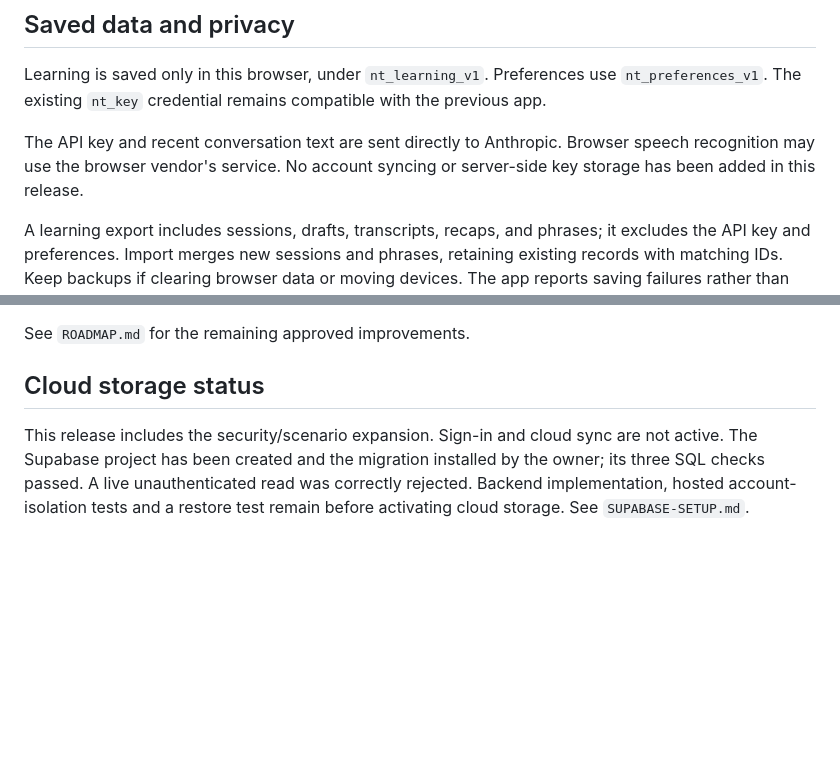
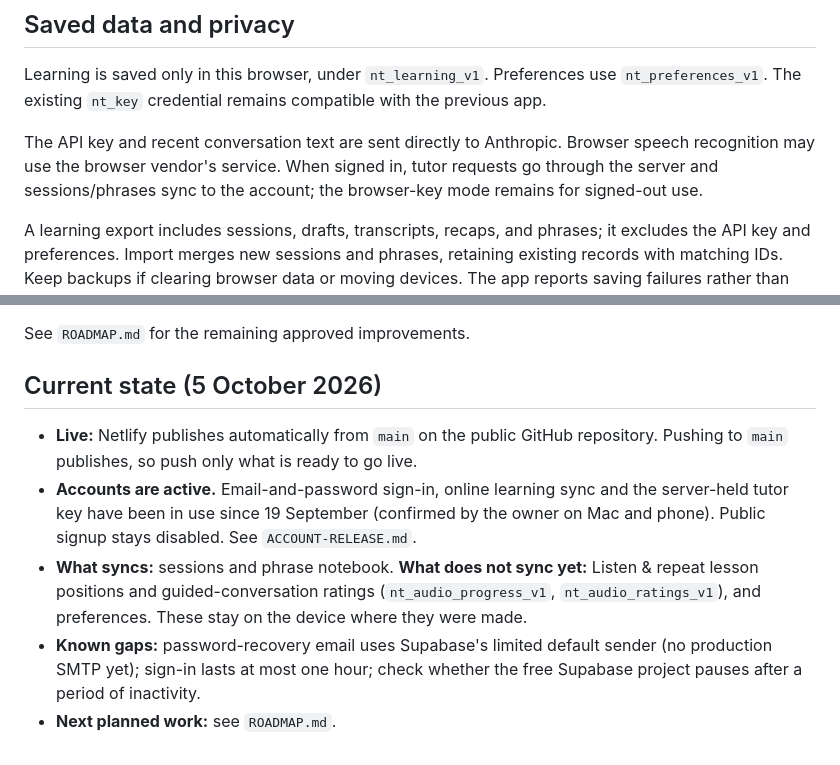
Before and after one commit to dzbb9rp9nm-hue/Norsk-tutor, a Markdown page: README.md, 2 parts joined by grey strips. Drawn GitHub-style; blank space fills up the shorter version.

Commit message:
Docs: record current live state and agreed next steps

```diff
--- a/README.md
+++ b/README.md
@@ -59,7 +59,7 @@ Before publishing, test a Norwegian and an English conversation on the intended
 
 Learning is saved only in this browser, under `nt_learning_v1`. Preferences use `nt_preferences_v1`. The existing `nt_key` credential remains compatible with the previous app.
 
-The API key and recent conversation text are sent directly to Anthropic. Browser speech recognition may use the browser vendor's service. No account syncing or server-side key storage has been added in this release.
+The API key and recent conversation text are sent directly to Anthropic. Browser speech recognition may use the browser vendor's service. When signed in, tutor requests go through the server and sessions/phrases sync to the account; the browser-key mode remains for signed-out use.
 
 A learning export includes sessions, drafts, transcripts, recaps, and phrases; it excludes the API key and preferences. Import merges new sessions and phrases, retaining existing records with matching IDs. Keep backups if clearing browser data or moving devices. The app reports saving failures rather than claiming the data was saved.
 
@@ -71,6 +71,10 @@ Netlify currently publishes `main`. This app remains static. `netlify.toml` runs
 
 See `ROADMAP.md` for the remaining approved improvements.
 
-## Cloud storage status
+## Current state (5 October 2026)
 
-This release includes the security/scenario expansion. Sign-in and cloud sync are not active. The Supabase project has been created and the migration installed by the owner; its three SQL checks passed. A live unauthenticated read was correctly rejected. Backend implementation, hosted account-isolation tests and a restore test remain before activating cloud storage. See `SUPABASE-SETUP.md`.
+- **Live:** Netlify publishes automatically from `main` on the public GitHub repository. Pushing to `main` publishes, so push only what is ready to go live.
+- **Accounts are active.** Email-and-password sign-in, online learning sync and the server-held tutor key have been in use since 19 September (confirmed by the owner on Mac and phone). Public signup stays disabled. See `ACCOUNT-RELEASE.md`.
+- **What syncs:** sessions and phrase notebook. **What does not sync yet:** Listen & repeat lesson positions and guided-conversation ratings (`nt_audio_progress_v1`, `nt_audio_ratings_v1`), and preferences. These stay on the device where they were made.
+- **Known gaps:** password-recovery email uses Supabase's limited default sender (no production SMTP yet); sign-in lasts at most one hour; check whether the free Supabase project pauses after a period of inactivity.
+- **Next planned work:** see `ROADMAP.md`.
```
Also changed, not shown: ROADMAP.md (+10 -1 lines).
